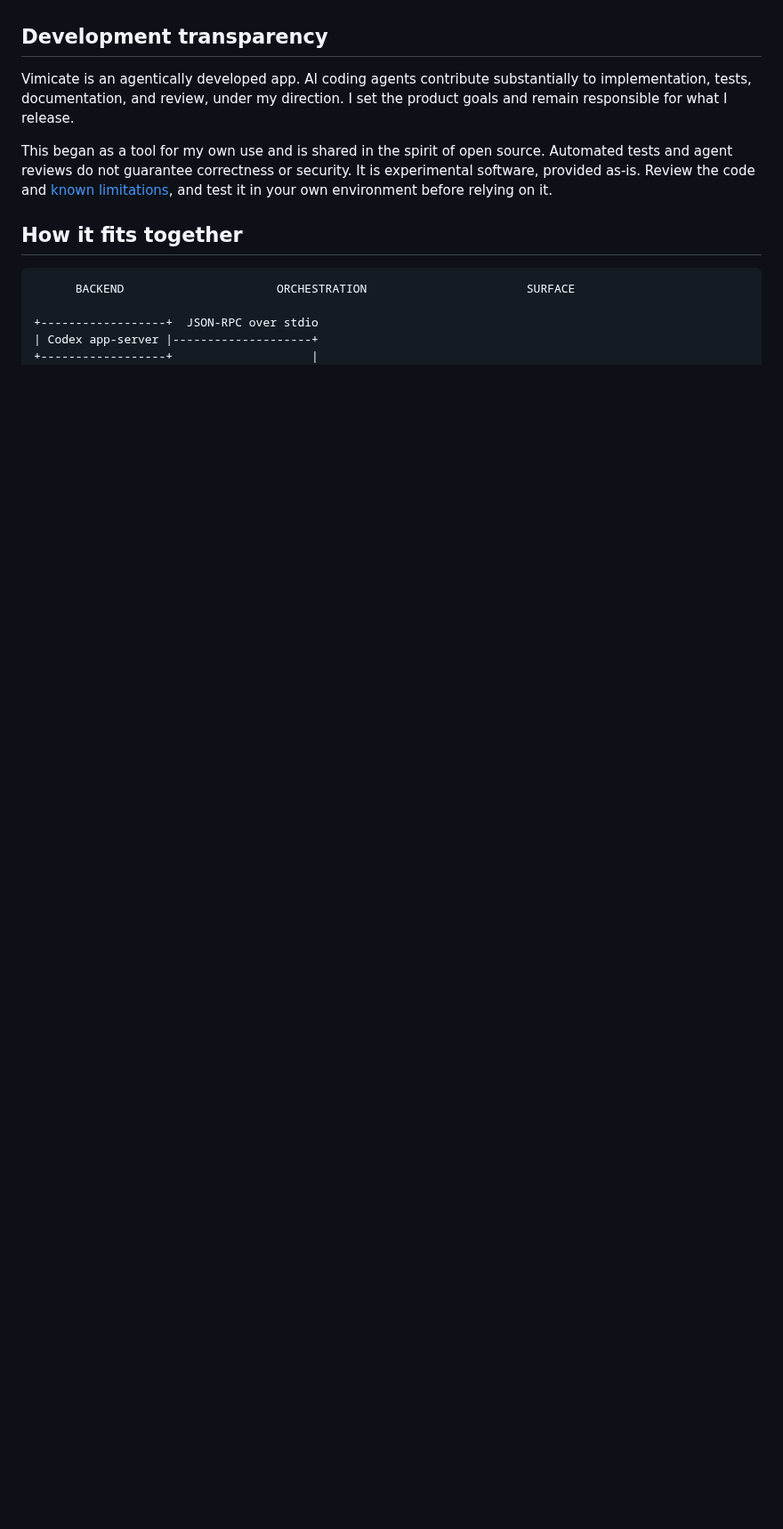
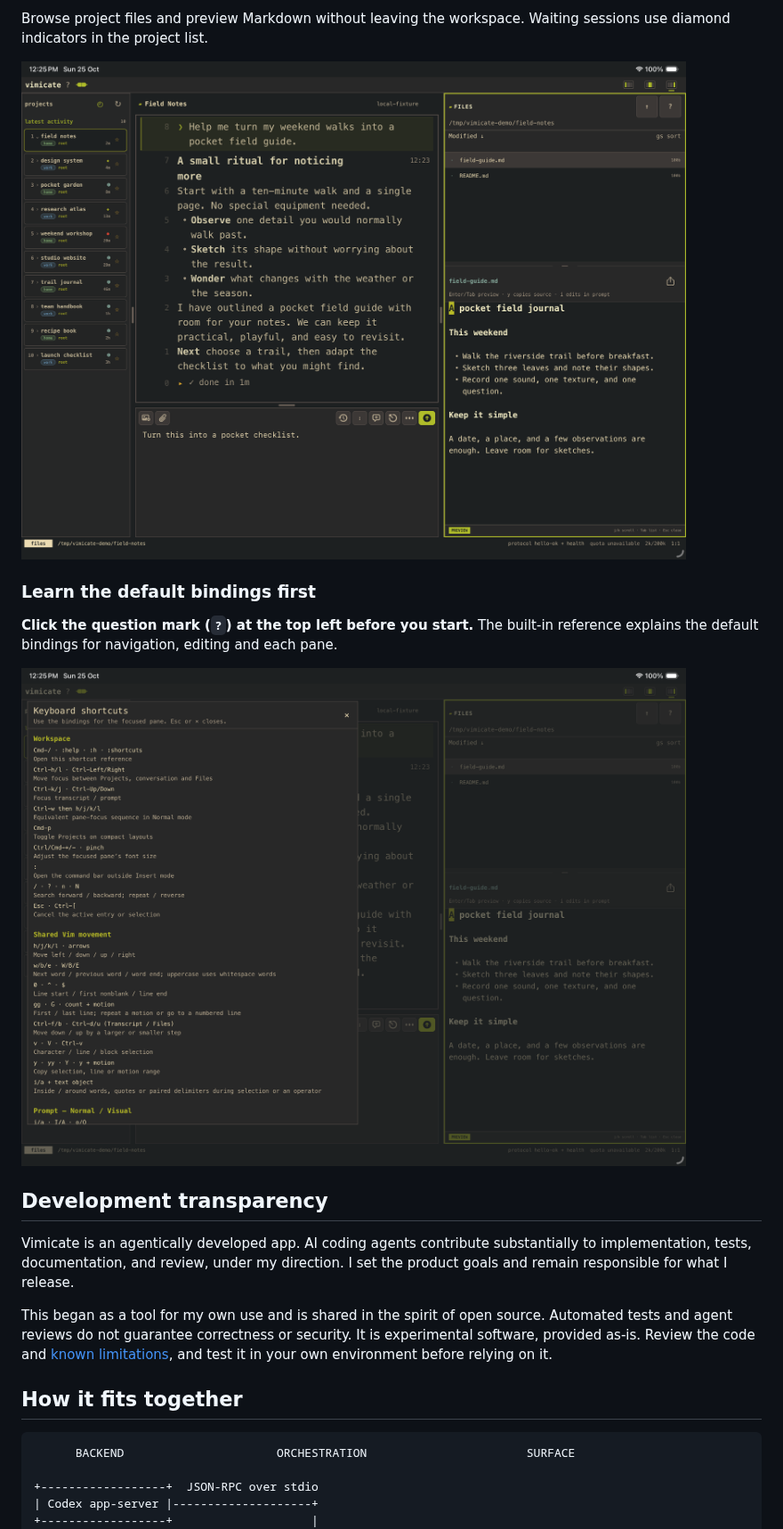
Before and after one commit to chektien/vimicate, a Markdown page: README.md, the part around one of its changes. Shown at 89% size. Rendered like a GitHub page; pictures changed too: docs/public/readme/keyboard-shortcuts-ten-projects-v2.png (added), docs/public/readme/project-files-ten-projects-v2.png (added); blank space fills up the shorter version.

```diff
--- a/README.md
+++ b/README.md
@@ -40,3 +72,14 @@ with agents.
+Browse project files and preview Markdown without leaving the workspace.
+Waiting sessions use diamond indicators in the project list.
+
+![Project files and a Markdown preview beside the conversation, with all ten projects still visible.](docs/public/readme/project-files-ten-projects-v2.png)
+
+### Learn the default bindings first
+
+**Click the question mark (`?`) at the top left before you start.** The built-in
+reference explains the default bindings for navigation, editing and each pane.
+
+![The built-in keyboard shortcut reference opened over the fictional demo workspace.](docs/public/readme/keyboard-shortcuts-ten-projects-v2.png)
 
 ## Development transparency
 
```
Also changed, not shown: other parts of README.md (+33 -1 lines), docs/public/readme/claude-opus-workspace-v3.png (added), docs/public/readme/codex-astra-question-v3.png (added), docs/public/readme/workspace-ten-projects-v2.png (added), 3 other files.
